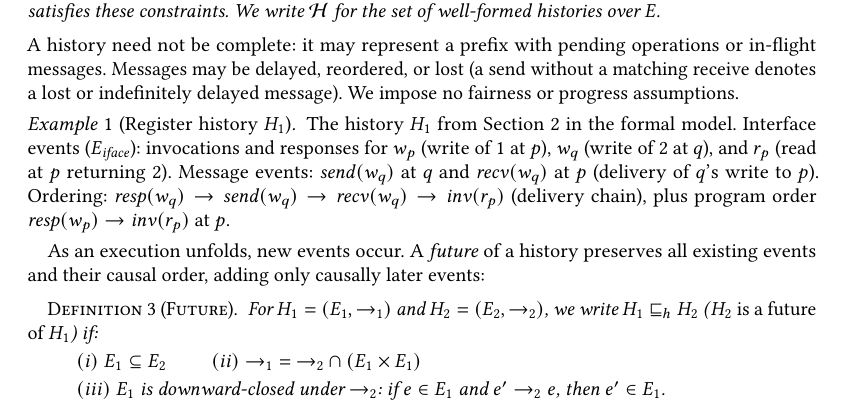
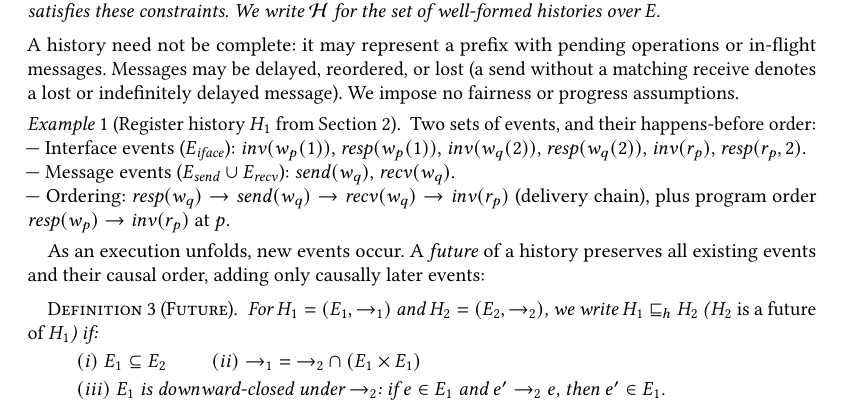
Before and after one commit to jhellerstein/coord-criterion, a LaTeX paper (main.tex): part of page 3 of 26, cut so that both start at the same text. Compiled offline with pdfLaTeX.

Commit message:
Fix overfull hbox in H_1 example: break inline math into separate items

```diff
--- a/main.tex
+++ b/main.tex
@@ -327,16 +327,19 @@ Messages may be delayed, reordered, or lost (a send without a matching
 receive denotes a lost or indefinitely delayed message).
 We impose no fairness or progress assumptions.
 
-\begin{example}[Register history $H_1$]
+\begin{example}[Register history $H_1$ from Section~\ref{sec:example}]
   \label{ex:h1-formal}
-  The history $H_1$ from Section~\ref{sec:example} in the formal
-  model.
-  Interface events ($E_{\mathit{iface}}$): invocations and responses
-  for $w_p$ (write of $1$ at $p$), $w_q$ (write of $2$ at $q$), and
-  $r_p$ (read at $p$ returning $2$).
-  Message events: $\mathit{send}(w_q)$ at $q$ and
-  $\mathit{recv}(w_q)$ at $p$ (delivery of $q$'s write to $p$).
-  Ordering: $\mathit{resp}(w_q) \rightarrow \mathit{send}(w_q)
+  Two sets of events, and their happens-before order:
+  \\ \noindent
+  --- Interface events ($E_{\mathit{iface}}$):
+  $\mathit{inv}(w_p(1))$, $\mathit{resp}(w_p(1))$,
+  $\mathit{inv}(w_q(2))$, $\mathit{resp}(w_q(2))$,
+  $\mathit{inv}(r_p)$, $\mathit{resp}(r_p, 2)$.
+  \\ \noindent
+  --- Message events ($E_{\mathit{send}} \cup E_{\mathit{recv}}$):
+  $\mathit{send}(w_q)$, $\mathit{recv}(w_q)$.
+  \\ \noindent
+  --- Ordering: $\mathit{resp}(w_q) \rightarrow \mathit{send}(w_q)
   \rightarrow \mathit{recv}(w_q) \rightarrow \mathit{inv}(r_p)$
   (delivery chain), plus program order
   $\mathit{resp}(w_p) \rightarrow \mathit{inv}(r_p)$ at $p$.
```
